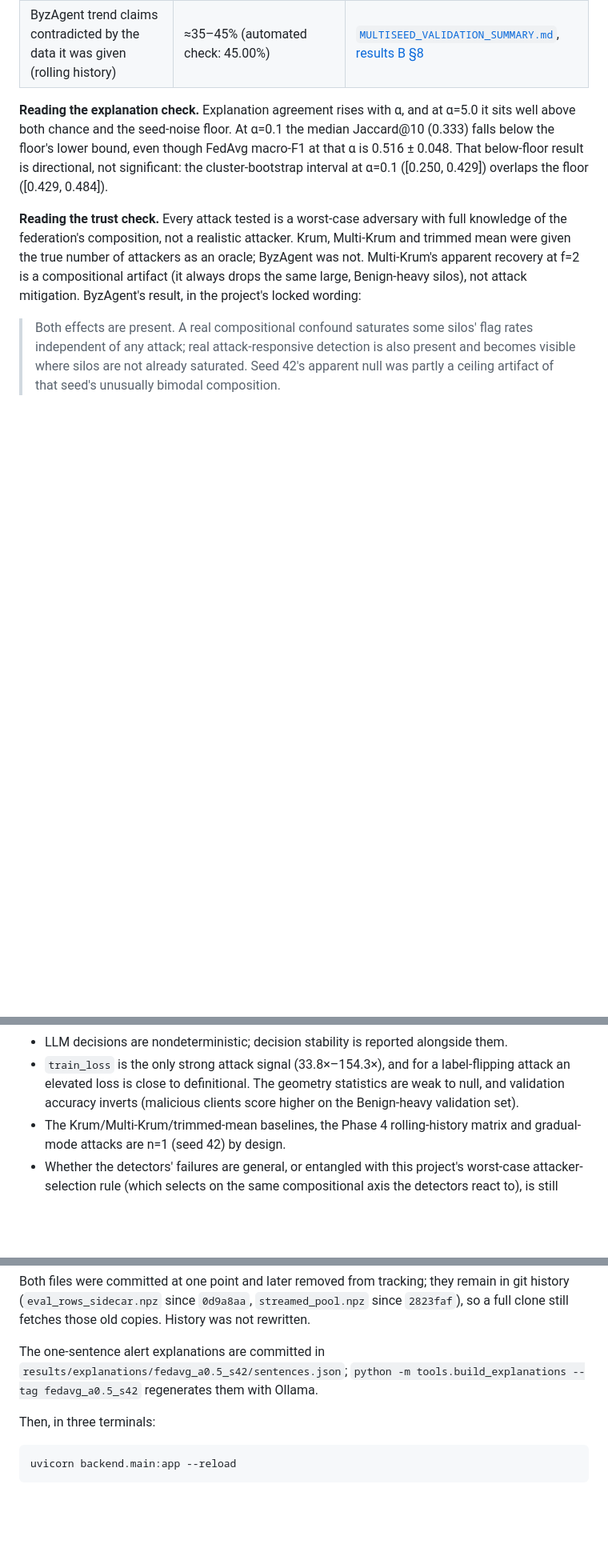
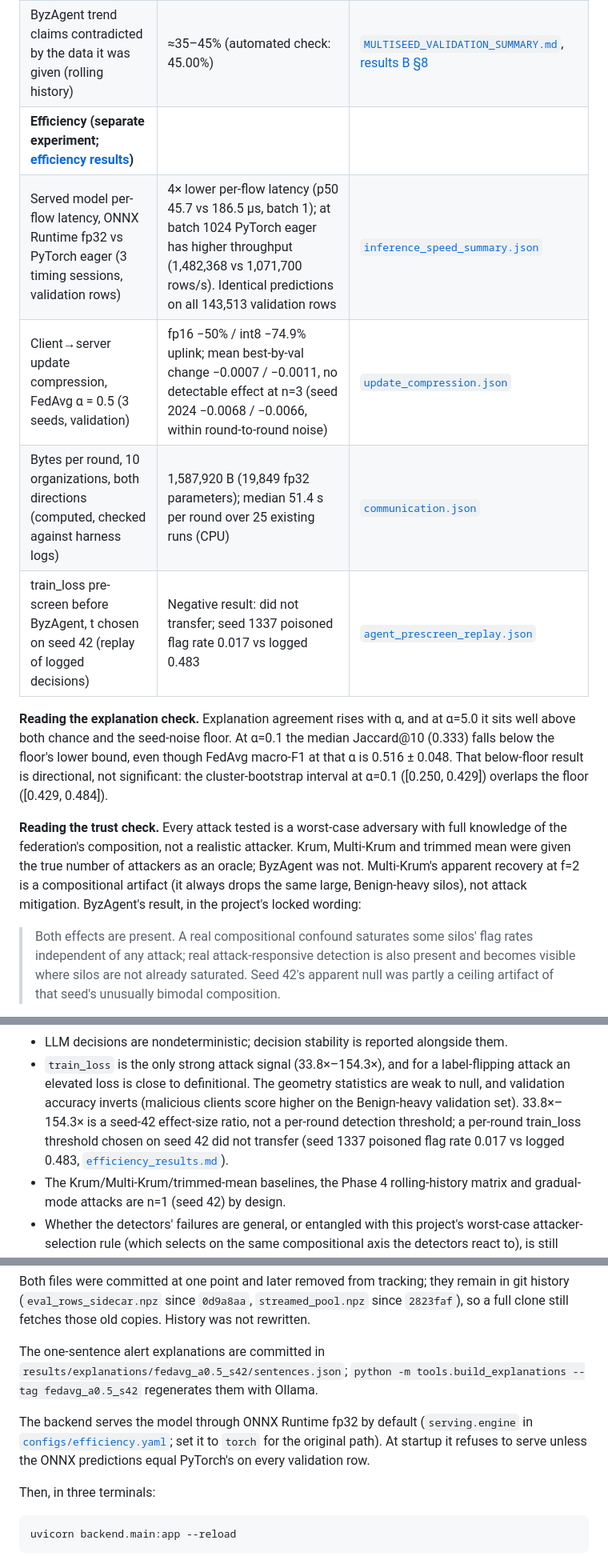
Before and after one commit to Pilli9375/XFed-IDS-ByzAgent, a Markdown page: README.md, 3 parts joined by grey strips. Shown at 80% size. Drawn GitHub-style; blank space fills up the shorter version.

````diff
--- a/README.md
+++ b/README.md
@@ -91,6 +91,11 @@ the trust check are different experiments; read each block on its own.
 | Cost of defending with nobody attacking (test macro-F1 vs clean FedAvg) | Krum −22.7pp, Multi-Krum −4.9pp, trimmed mean −1.6pp | [`PHASE2_SUMMARY.md`](results/defenses/PHASE2_SUMMARY.md), [results B §4](docs/contribution_b_results.md#4-baselines-krum-multi-krum-trimmed-mean-and-their-compositional-artifact) |
 | ByzAgent decision stability (same round sent 3×) | 27/30 identical; 30/30 on the trust-vs-flagged boundary | [`PHASE3_SUMMARY.md`](results/agents/PHASE3_SUMMARY.md), [results B §5](docs/contribution_b_results.md#5-byzagent-the-agent-the-compositional-confound-and-the-impossibility-of-a-matched-control) |
 | ByzAgent trend claims contradicted by the data it was given (rolling history) | ≈35–45% (automated check: 45.00%) | [`MULTISEED_VALIDATION_SUMMARY.md`](results/agents/MULTISEED_VALIDATION_SUMMARY.md), [results B §8](docs/contribution_b_results.md#8-explanation-fidelity--the-independent-finding) |
+| **Efficiency (separate experiment; [efficiency results](docs/efficiency_results.md))** | | |
+| Served model per-flow latency, ONNX Runtime fp32 vs PyTorch eager (3 timing sessions, validation rows) | 4× lower per-flow latency (p50 45.7 vs 186.5 µs, batch 1); at batch 1024 PyTorch eager has higher throughput (1,482,368 vs 1,071,700 rows/s). Identical predictions on all 143,513 validation rows | [`inference_speed_summary.json`](results/efficiency/inference_speed_summary.json) |
+| Client→server update compression, FedAvg α = 0.5 (3 seeds, validation) | fp16 −50% / int8 −74.9% uplink; mean best-by-val change −0.0007 / −0.0011, no detectable effect at n=3 (seed 2024 −0.0068 / −0.0066, within round-to-round noise) | [`update_compression.json`](results/efficiency/update_compression.json) |
+| Bytes per round, 10 organizations, both directions (computed, checked against harness logs) | 1,587,920 B (19,849 fp32 parameters); median 51.4 s per round over 25 existing runs (CPU) | [`communication.json`](results/efficiency/communication.json) |
+| train_loss pre-screen before ByzAgent, t chosen on seed 42 (replay of logged decisions) | Negative result: did not transfer; seed 1337 poisoned flag rate 0.017 vs logged 0.483 | [`agent_prescreen_replay.json`](results/efficiency/agent_prescreen_replay.json) |
 
 **Reading the explanation check.** Explanation agreement rises with α, and
 at α=5.0 it sits well above both chance and the seed-noise floor. At α=0.1
@@ -218,6 +223,10 @@ The ones most likely to matter to a reader:
   label-flipping attack an elevated loss is close to definitional. The
   geometry statistics are weak to null, and validation accuracy inverts
   (malicious clients score higher on the Benign-heavy validation set).
+  33.8×–154.3× is a seed-42 effect-size ratio, not a per-round detection
+  threshold; a per-round train_loss threshold chosen on seed 42 did not
+  transfer (seed 1337 poisoned flag rate 0.017 vs logged 0.483,
+  [`efficiency_results.md`](docs/efficiency_results.md)).
 - The Krum/Multi-Krum/trimmed-mean baselines, the Phase 4 rolling-history
   matrix and gradual-mode attacks are n=1 (seed 42) by design.
 - Whether the detectors' failures are general, or entangled with this
@@ -488,6 +498,11 @@ The one-sentence alert explanations are committed in
 `python -m tools.build_explanations --tag fedavg_a0.5_s42` regenerates them
 with Ollama.
 
+The backend serves the model through ONNX Runtime fp32 by default
+(`serving.engine` in [`configs/efficiency.yaml`](configs/efficiency.yaml);
+set it to `torch` for the original path). At startup it refuses to serve
+unless the ONNX predictions equal PyTorch's on every validation row.
+
 Then, in three terminals:
 
 ```powershell
````
Also changed, not shown: other parts of README.md (+4 -3 lines), docs/efficiency_results.md (+33 -15 lines).
